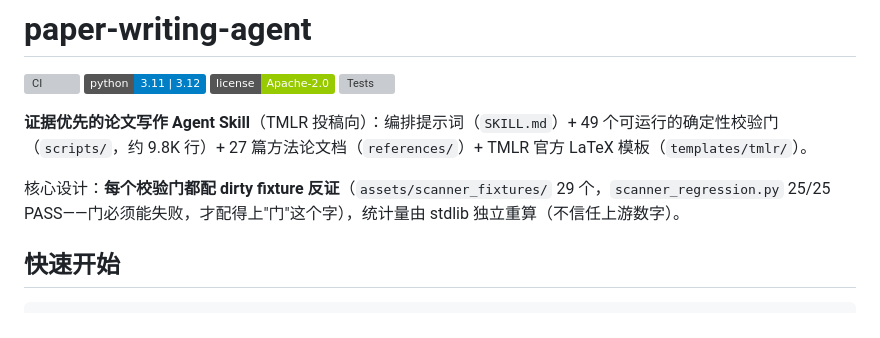
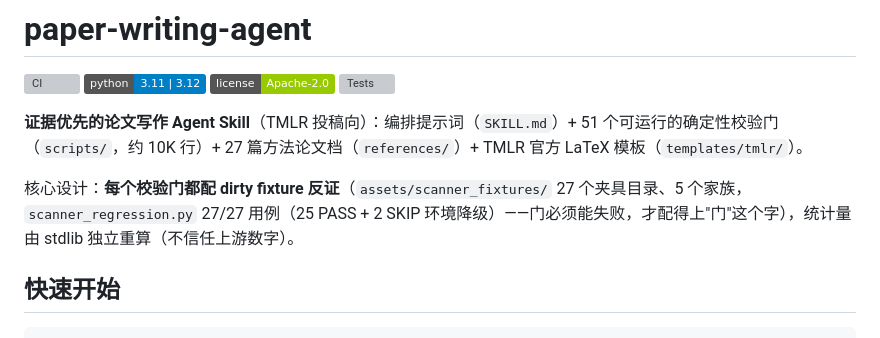
Before and after one commit to aidless/paper-writing-agent, a Markdown page: README.md, the part around one of its changes. Drawn GitHub-style; badges without logos; grey boxes are pictures that could not be loaded.

```diff
--- a/README.md
+++ b/README.md
@@ -5,9 +5,9 @@
 ![License](https://img.shields.io/badge/license-Apache--2.0-green)
 ![Tests](https://img.shields.io/badge/scanner_regression-25%2F25%20PASS-brightgreen)
 
-**证据优先的论文写作 Agent Skill**（TMLR 投稿向）：编排提示词（`SKILL.md`）+ 49 个可运行的确定性校验门（`scripts/`，约 9.8K 行）+ 27 篇方法论文档（`references/`）+ TMLR 官方 LaTeX 模板（`templates/tmlr/`）。
+**证据优先的论文写作 Agent Skill**（TMLR 投稿向）：编排提示词（`SKILL.md`）+ 51 个可运行的确定性校验门（`scripts/`，约 10K 行）+ 27 篇方法论文档（`references/`）+ TMLR 官方 LaTeX 模板（`templates/tmlr/`）。
 
-核心设计：**每个校验门都配 dirty fixture 反证**（`assets/scanner_fixtures/` 29 个，`scanner_regression.py` 25/25 PASS——门必须能失败，才配得上"门"这个字），统计量由 stdlib 独立重算（不信任上游数字）。
+核心设计：**每个校验门都配 dirty fixture 反证**（`assets/scanner_fixtures/` 27 个夹具目录、5 个家族，`scanner_regression.py` 27/27 用例（25 PASS + 2 SKIP 环境降级）——门必须能失败，才配得上"门"这个字），统计量由 stdlib 独立重算（不信任上游数字）。
 
 ## 快速开始
 
```
Also changed, not shown: other parts of README.md (+28 -1 lines).
